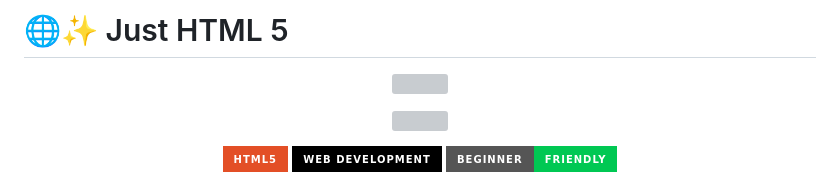
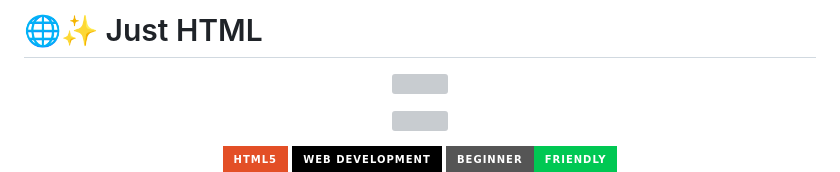
Before and after one commit to its-shreya3/just-HTML, a Markdown page: README.md, the part around the change. Rendered like a GitHub page; badges without logos; grey boxes are pictures that could not be loaded.

```diff
--- a/README.md
+++ b/README.md
@@ -1,4 +1,4 @@
-# 🌐✨ Just HTML 5
+# 🌐✨ Just HTML
 
 <p align="center">
   <img src="https://capsule-render.vercel.app/api?type=waving&color=gradient&customColorList=12,20,24,30&height=200&section=header&text=JUST%20HTML&fontSize=60&fontColor=ffffff&animation=fadeIn&fontAlignY=35" />
```
